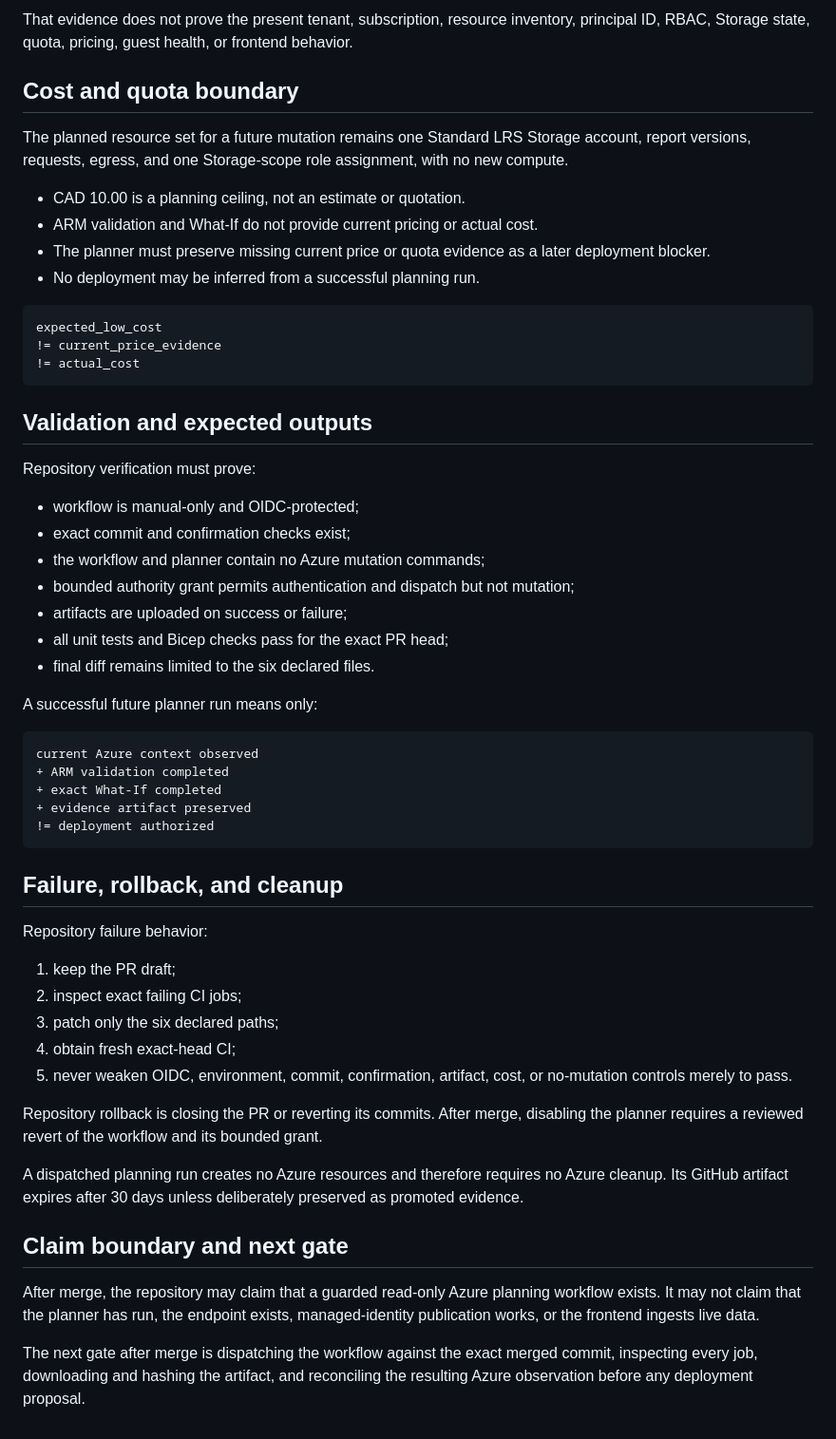
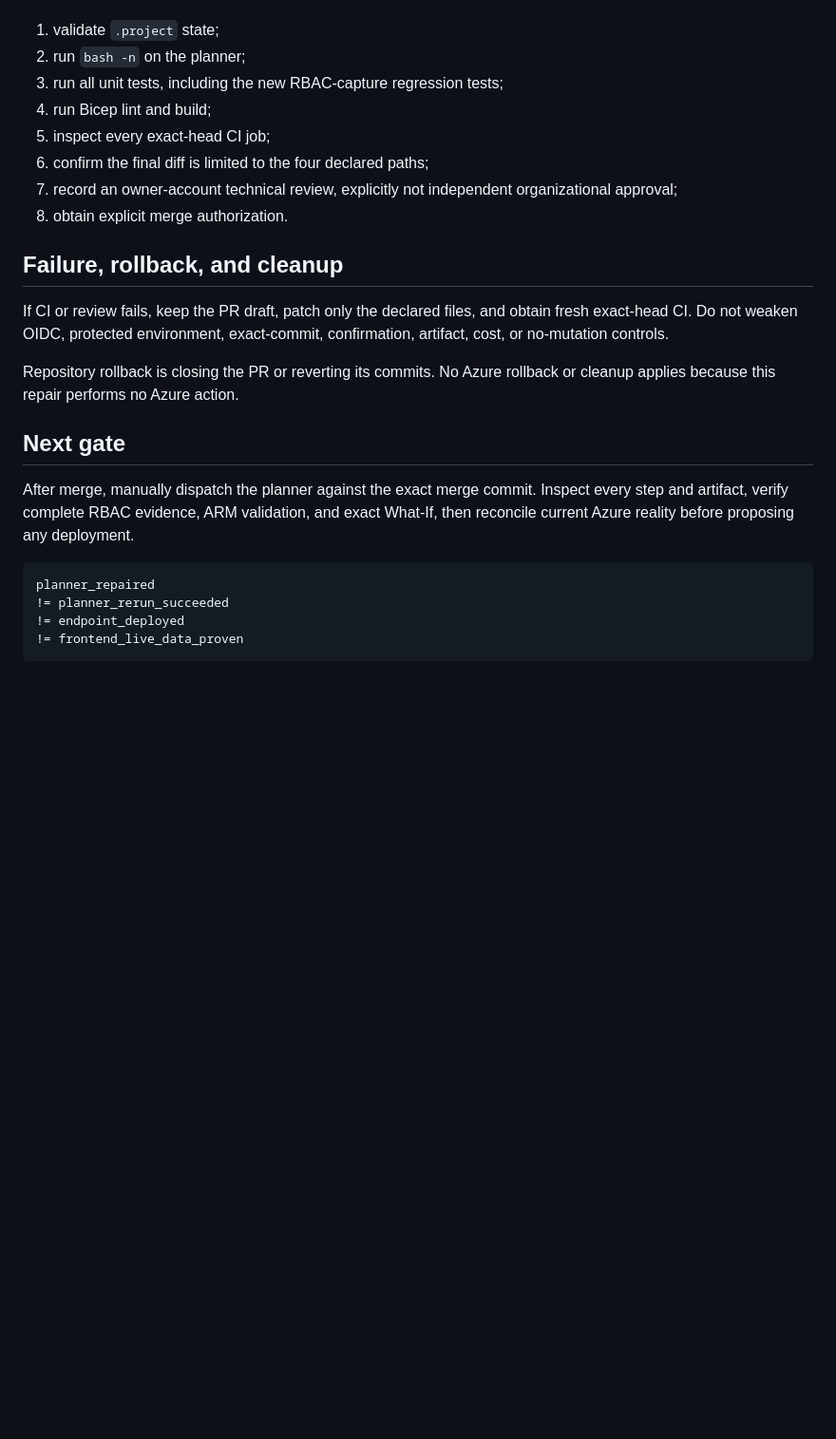
Before and after one commit to anthonyedgar30000/azure-iac-msp-lab, a Markdown page: .project/handoffs/current-state.md, the part around one of its changes. Shown at 95% size. GitHub-like rendering; blank space fills up the shorter version.

````diff
--- a/.project/handoffs/current-state.md
+++ b/.project/handoffs/current-state.md
@@ -143,58 +106,25 @@ At that observation:
-That evidence does not prove the present tenant, subscription, resource inventory, principal ID, RBAC, Storage state, quota, pricing, guest health, or frontend behavior.
-
-## Cost and quota boundary
-
-The planned resource set for a future mutation remains one Standard LRS Storage account, report versions, requests, egress, and one Storage-scope role assignment, with no new compute.
-
-- CAD 10.00 is a planning ceiling, not an estimate or quotation.
-- ARM validation and What-If do not provide current pricing or actual cost.
-- The planner must preserve missing current price or quota evidence as a later deployment blocker.
-- No deployment may be inferred from a successful planning run.
-
-```text
-expected_low_cost
-!= current_price_evidence
-!= actual_cost
-```
-
-## Validation and expected outputs
-
-Repository verification must prove:
-
-- workflow is manual-only and OIDC-protected;
-- exact commit and confirmation checks exist;
-- the workflow and planner contain no Azure mutation commands;
-- bounded authority grant permits authentication and dispatch but not mutation;
-- artifacts are uploaded on success or failure;
-- all unit tests and Bicep checks pass for the exact PR head;
-- final diff remains limited to the six declared files.
-
-A successful future planner run means only:
-
-```text
-current Azure context observed
-+ ARM validation completed
-+ exact What-If completed
-+ evidence artifact preserved
-!= deployment authorized
-```
+1. validate `.project` state;
+2. run `bash -n` on the planner;
+3. run all unit tests, including the new RBAC-capture regression tests;
+4. run Bicep lint and build;
+5. inspect every exact-head CI job;
+6. confirm the final diff is limited to the four declared paths;
+7. record an owner-account technical review, explicitly not independent organizational approval;
+8. obtain explicit merge authorization.
 
 ## Failure, rollback, and cleanup
 
-Repository failure behavior:
+If CI or review fails, keep the PR draft, patch only the declared files, and obtain fresh exact-head CI. Do not weaken OIDC, protected environment, exact-commit, confirmation, artifact, cost, or no-mutation controls.
 
-1. keep the PR draft;
-2. inspect exact failing CI jobs;
-3. patch only the six declared paths;
-4. obtain fresh exact-head CI;
-5. never weaken OIDC, environment, commit, confirmation, artifact, cost, or no-mutation controls merely to pass.
+Repository rollback is closing the PR or reverting its commits. No Azure rollback or cleanup applies because this repair performs no Azure action.
 
-Repository rollback is closing the PR or reverting its commits. After merge, disabling the planner requires a reviewed revert of the workflow and its bounded grant.
+## Next gate
 
-A dispatched planning run creates no Azure resources and therefore requires no Azure cleanup. Its GitHub artifact expires after 30 days unless deliberately preserved as promoted evidence.
+After merge, manually dispatch the planner against the exact merge commit. Inspect every step and artifact, verify complete RBAC evidence, ARM validation, and exact What-If, then reconcile current Azure reality before proposing any deployment.
 
-## Claim boundary and next gate
-
-After merge, the repository may claim that a guarded read-only Azure planning workflow exists. It may not claim that the planner has run, the endpoint exists, managed-identity publication works, or the frontend ingests live data.
-
-The next gate after merge is dispatching the workflow against the exact merged commit, inspecting every job, downloading and hashing the artifact, and reconciling the resulting Azure observation before any deployment proposal.
+```text
+planner_repaired
+!= planner_rerun_succeeded
+!= endpoint_deployed
+!= frontend_live_data_proven
+```
````
Also changed, not shown: other parts of .project/handoffs/current-state.md (+69 -106 lines).
